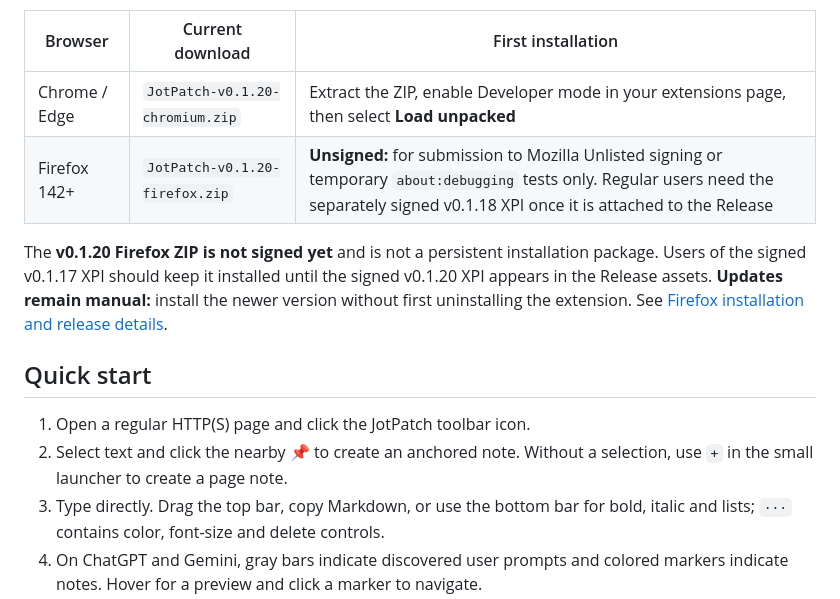
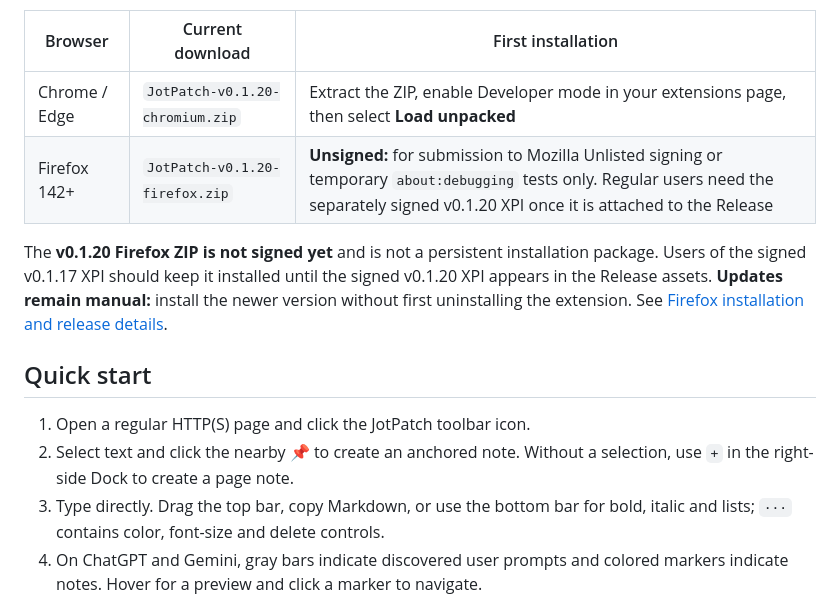
Before and after one commit to Housz/JotPatch, a Markdown page: README.en.md, the part around the change. Drawn GitHub-style.

Commit message:
docs: align English v0.1.20 download and Dock instructions

```diff
--- a/README.en.md
+++ b/README.en.md
@@ -11,14 +11,14 @@ Choose the file for your browser from the [latest GitHub Release](https://github
 | Browser | Current download | First installation |
 | --- | --- | --- |
 | Chrome / Edge | `JotPatch-v0.1.20-chromium.zip` | Extract the ZIP, enable Developer mode in your extensions page, then select **Load unpacked** |
-| Firefox 142+ | `JotPatch-v0.1.20-firefox.zip` | **Unsigned:** for submission to Mozilla Unlisted signing or temporary `about:debugging` tests only. Regular users need the separately signed v0.1.18 XPI once it is attached to the Release |
+| Firefox 142+ | `JotPatch-v0.1.20-firefox.zip` | **Unsigned:** for submission to Mozilla Unlisted signing or temporary `about:debugging` tests only. Regular users need the separately signed v0.1.20 XPI once it is attached to the Release |
 
 The **v0.1.20 Firefox ZIP is not signed yet** and is not a persistent installation package. Users of the signed v0.1.17 XPI should keep it installed until the signed v0.1.20 XPI appears in the Release assets. **Updates remain manual:** install the newer version without first uninstalling the extension. See [Firefox installation and release details](docs/FIREFOX.md).
 
 ## Quick start
 
 1. Open a regular HTTP(S) page and click the JotPatch toolbar icon.
-2. Select text and click the nearby 📌 to create an anchored note. Without a selection, use `+` in the small launcher to create a page note.
+2. Select text and click the nearby 📌 to create an anchored note. Without a selection, use `+` in the right-side Dock to create a page note.
 3. Type directly. Drag the top bar, copy Markdown, or use the bottom bar for bold, italic and lists; `···` contains color, font-size and delete controls.
 4. On ChatGPT and Gemini, gray bars indicate discovered user prompts and colored markers indicate notes. Hover for a preview and click a marker to navigate.
 5. For automatic restoration after a page refresh, grant permission to that specific website under **「自动恢复」 (Automatic restoration)** in JotPatch settings.
```
